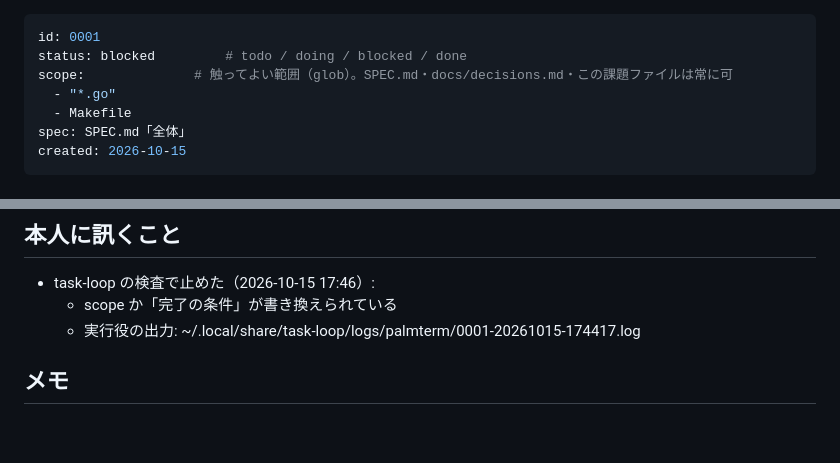
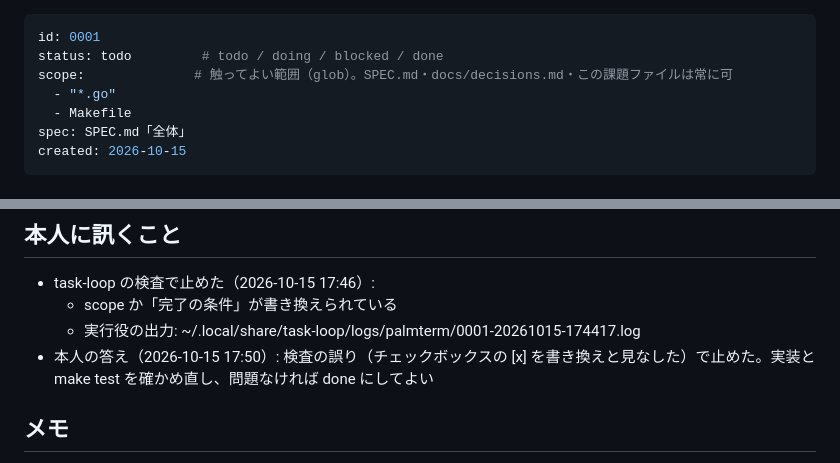
Before and after one commit to MoomA-0750/palmterm, a Markdown page: tasks/0001-version.md, 2 parts joined by grey strips. Rendered like a GitHub page; blank space fills up the shorter version.

Commit message:
task-loop: 0001 に本人の答えを書き、todo に戻す

```diff
--- a/tasks/0001-version.md
+++ b/tasks/0001-version.md
@@ -1,6 +1,6 @@
 ---
 id: 0001
-status: blocked         # todo / doing / blocked / done
+status: todo         # todo / doing / blocked / done
 scope:              # 触ってよい範囲（glob）。SPEC.md・docs/decisions.md・この課題ファイルは常に可
   - "*.go"
   - Makefile
@@ -22,6 +22,7 @@ created: 2026-10-15
 - task-loop の検査で止めた（2026-10-15 17:46）:
   - scope か「完了の条件」が書き換えられている
   - 実行役の出力: ~/.local/share/task-loop/logs/palmterm/0001-20261015-174417.log
+- 本人の答え（2026-10-15 17:50）: 検査の誤り（チェックボックスの [x] を書き換えと見なした）で止めた。実装と make test を確かめ直し、問題なければ done にしてよい
 
 ## メモ
 - 試してだめだったことはない
```
